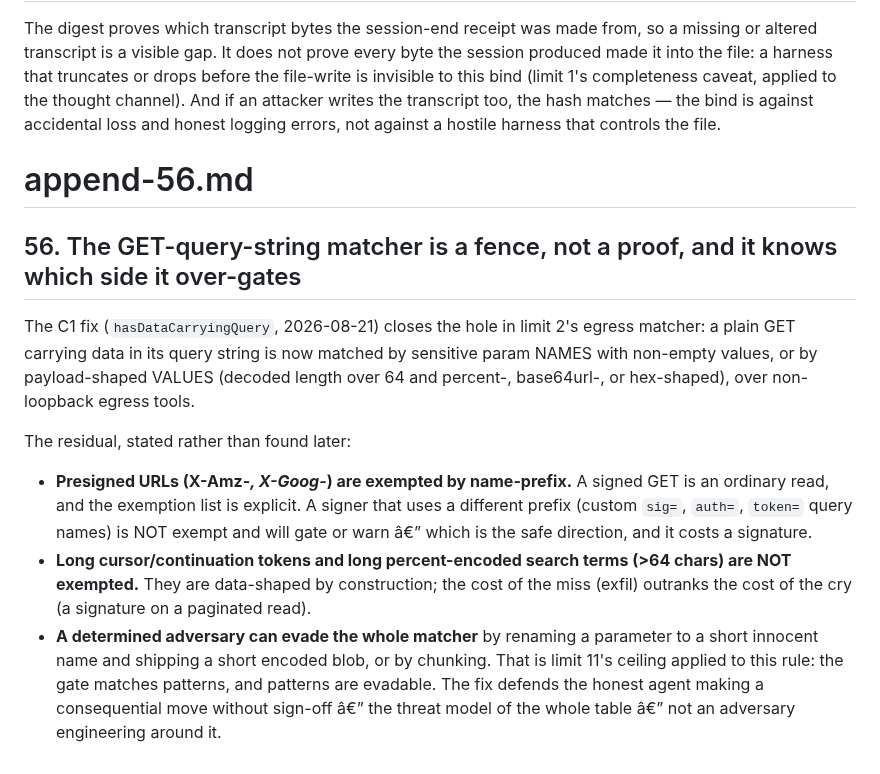
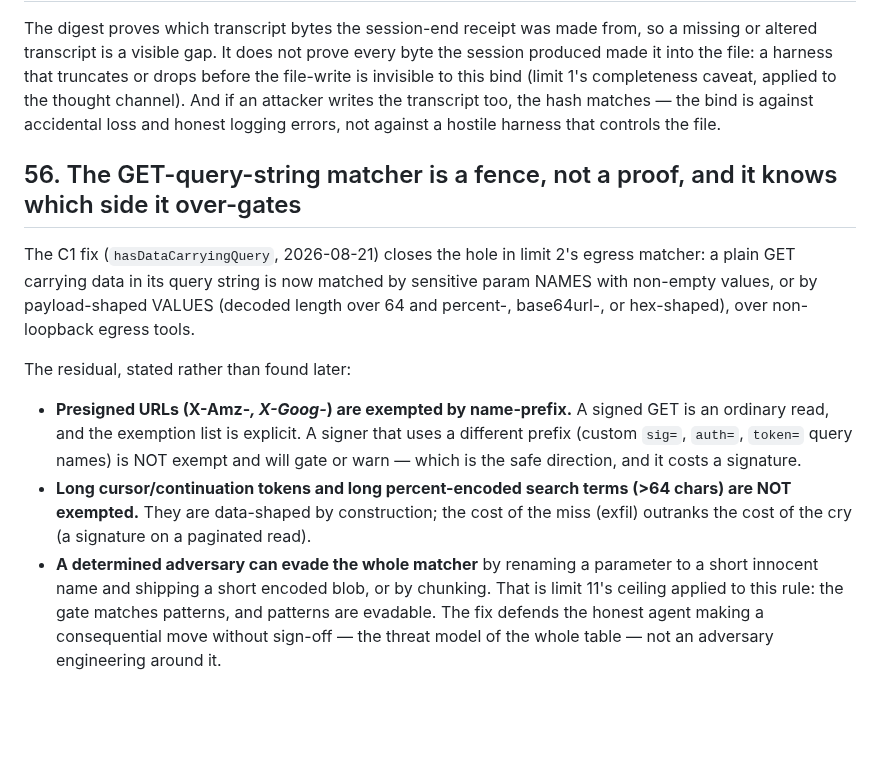
Before and after one commit to githubscum/lotor, a Markdown page: KNOWN-LIMITS.md, the part around the change. GitHub-like rendering; blank space fills up the shorter version.

Commit message:
docs: drop stray append heading and fix mojibake in KNOWN-LIMITS 56

```diff
--- a/KNOWN-LIMITS.md
+++ b/KNOWN-LIMITS.md
@@ -1524,7 +1524,6 @@ attacker writes the transcript too, the hash matches — the bind is against
 accidental loss and honest logging errors, not against a hostile harness
 that controls the file.
 
-# append-56.md
 ## 56. The GET-query-string matcher is a fence, not a proof, and it knows which side it over-gates
 
 The C1 fix (`hasDataCarryingQuery`, 2026-08-21) closes the hole in limit 2's
@@ -1538,7 +1537,7 @@ The residual, stated rather than found later:
 - **Presigned URLs (X-Amz-*, X-Goog-*) are exempted by name-prefix.** A
   signed GET is an ordinary read, and the exemption list is explicit. A
   signer that uses a different prefix (custom `sig=`, `auth=`, `token=`
-  query names) is NOT exempt and will gate or warn â€” which is the safe
+  query names) is NOT exempt and will gate or warn — which is the safe
   direction, and it costs a signature.
 - **Long cursor/continuation tokens and long percent-encoded search terms
   (>64 chars) are NOT exempted.** They are data-shaped by construction; the
@@ -1548,5 +1547,5 @@ The residual, stated rather than found later:
   parameter to a short innocent name and shipping a short encoded blob, or
   by chunking. That is limit 11's ceiling applied to this rule: the gate
   matches patterns, and patterns are evadable. The fix defends the honest
-  agent making a consequential move without sign-off â€” the threat model of
-  the whole table â€” not an adversary engineering around it.
+  agent making a consequential move without sign-off — the threat model of
+  the whole table — not an adversary engineering around it.
```
